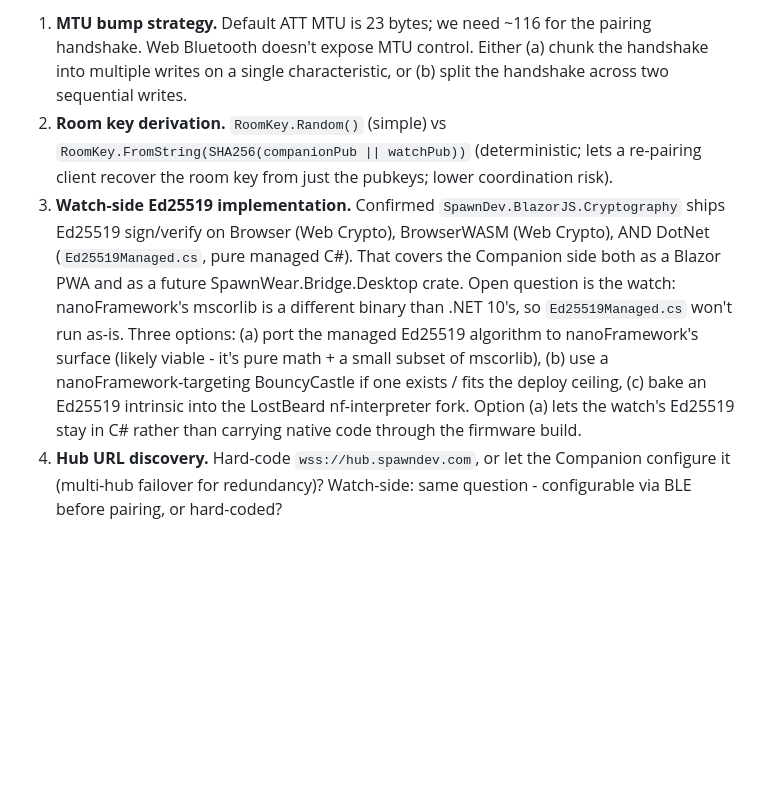
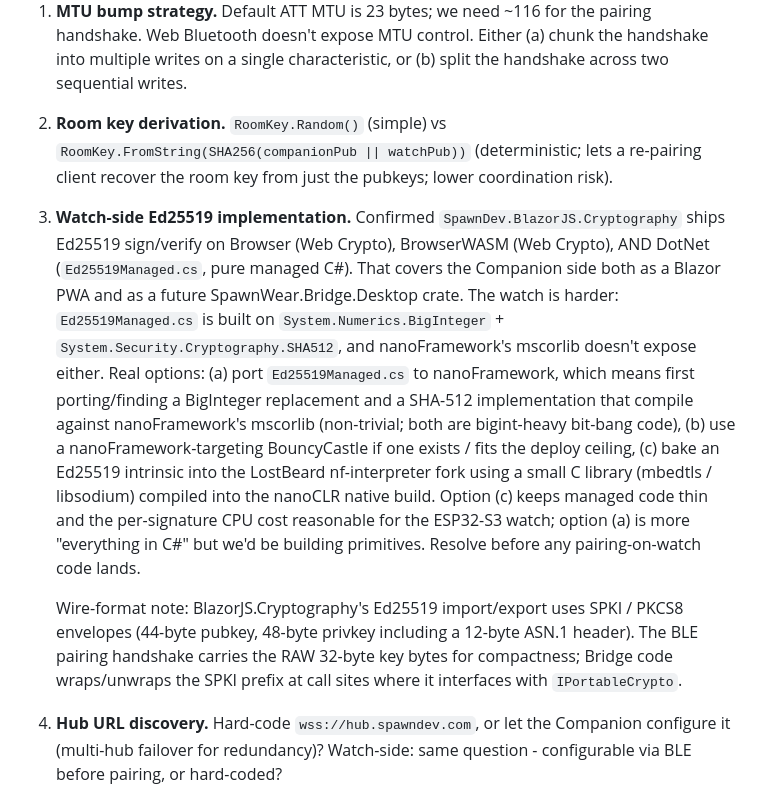
Before and after one commit to LostBeard/SpawnWear, a Markdown page: Plans/phase7-webrtc-handoff.md, the part around the change. Rendered like a GitHub page; blank space fills up the shorter version.

Commit message:
Plans/phase7-webrtc-handoff.md: honest assessment of watch-side Ed25519
Read Ed25519Managed.cs after writing the previous note - it's built
on System.Numerics.BigInteger + System.Security.Cryptography.SHA512,
neither of which nanoFramework's mscorlib exposes. So the "likely
viable" pure-managed port option requires first porting BigInteger
and SHA-512, both bigint-heavy implementations. That's a real
project, not a small one.

More honest read of the three options:
- (a) Pure-managed: port Ed25519 + BigInteger + SHA-512 to
  nanoFramework. Everything in C#, no native firmware changes.
  Real work, lots of bit-bang code to validate.
- (b) BouncyCastle: only viable if a nanoFramework-targeting build
  exists and fits the deploy ceiling. Uncertain.
- (c) Native intrinsic: small mbedtls/libsodium library compiled
  into the nanoCLR fork, exposed as a managed primitive. Keeps
  managed code thin + per-signature CPU acceptable on ESP32-S3.

Rule 4b violation caught and corrected before TJ acted on the
"likely viable" claim. Saved feedback memory worth of reminder:
"verify the dependencies, not just the file name."

Also adds a wire-format note explaining the BLE handshake carries
raw 32-byte Ed25519 keys (SPKI prefix wrapping happens in Bridge
code at IPortableCrypto call sites).

Co-Authored-By: Claude Opus 4.7 (1M context) <noreply@anthropic.com>

```diff
--- a/Plans/phase7-webrtc-handoff.md
+++ b/Plans/phase7-webrtc-handoff.md
@@ -162,7 +162,9 @@ Phase 7 is a multi-week build, not a single-session push. Today's 2026-05-05 shi
 
 1. **MTU bump strategy.** Default ATT MTU is 23 bytes; we need ~116 for the pairing handshake. Web Bluetooth doesn't expose MTU control. Either (a) chunk the handshake into multiple writes on a single characteristic, or (b) split the handshake across two sequential writes.
 2. **Room key derivation.** `RoomKey.Random()` (simple) vs `RoomKey.FromString(SHA256(companionPub || watchPub))` (deterministic; lets a re-pairing client recover the room key from just the pubkeys; lower coordination risk).
-3. **Watch-side Ed25519 implementation.** Confirmed `SpawnDev.BlazorJS.Cryptography` ships Ed25519 sign/verify on Browser (Web Crypto), BrowserWASM (Web Crypto), AND DotNet (`Ed25519Managed.cs`, pure managed C#). That covers the Companion side both as a Blazor PWA and as a future SpawnWear.Bridge.Desktop crate. Open question is the watch: nanoFramework's mscorlib is a different binary than .NET 10's, so `Ed25519Managed.cs` won't run as-is. Three options: (a) port the managed Ed25519 algorithm to nanoFramework's surface (likely viable - it's pure math + a small subset of mscorlib), (b) use a nanoFramework-targeting BouncyCastle if one exists / fits the deploy ceiling, (c) bake an Ed25519 intrinsic into the LostBeard nf-interpreter fork. Option (a) lets the watch's Ed25519 stay in C# rather than carrying native code through the firmware build.
+3. **Watch-side Ed25519 implementation.** Confirmed `SpawnDev.BlazorJS.Cryptography` ships Ed25519 sign/verify on Browser (Web Crypto), BrowserWASM (Web Crypto), AND DotNet (`Ed25519Managed.cs`, pure managed C#). That covers the Companion side both as a Blazor PWA and as a future SpawnWear.Bridge.Desktop crate. The watch is harder: `Ed25519Managed.cs` is built on `System.Numerics.BigInteger` + `System.Security.Cryptography.SHA512`, and nanoFramework's mscorlib doesn't expose either. Real options: (a) port `Ed25519Managed.cs` to nanoFramework, which means first porting/finding a BigInteger replacement and a SHA-512 implementation that compile against nanoFramework's mscorlib (non-trivial; both are bigint-heavy bit-bang code), (b) use a nanoFramework-targeting BouncyCastle if one exists / fits the deploy ceiling, (c) bake an Ed25519 intrinsic into the LostBeard nf-interpreter fork using a small C library (mbedtls / libsodium) compiled into the nanoCLR native build. Option (c) keeps managed code thin and the per-signature CPU cost reasonable for the ESP32-S3 watch; option (a) is more "everything in C#" but we'd be building primitives. Resolve before any pairing-on-watch code lands.
+
+   Wire-format note: BlazorJS.Cryptography's Ed25519 import/export uses SPKI / PKCS8 envelopes (44-byte pubkey, 48-byte privkey including a 12-byte ASN.1 header). The BLE pairing handshake carries the RAW 32-byte key bytes for compactness; Bridge code wraps/unwraps the SPKI prefix at call sites where it interfaces with `IPortableCrypto`.
 4. **Hub URL discovery.** Hard-code `wss://hub.spawndev.com`, or let the Companion configure it (multi-hub failover for redundancy)? Watch-side: same question - configurable via BLE before pairing, or hard-coded?
 5. **WebRTC video track for screen mirror.** Replace today's HTTP-pulled `/screenshot.bin` once WebRTC is up, or keep both for fallback when WebRTC is unreachable?
 6. **TurnServer credentials.** The `SpawnDev.RTC.Server` model is "ephemeral creds gated by who's announced in the room." That means the hub's tracker needs to know our pubkey BEFORE we announce, so it can verify our room-claim signature. Bootstrap order matters: pubkey-registration ↔ first-announce.
```
